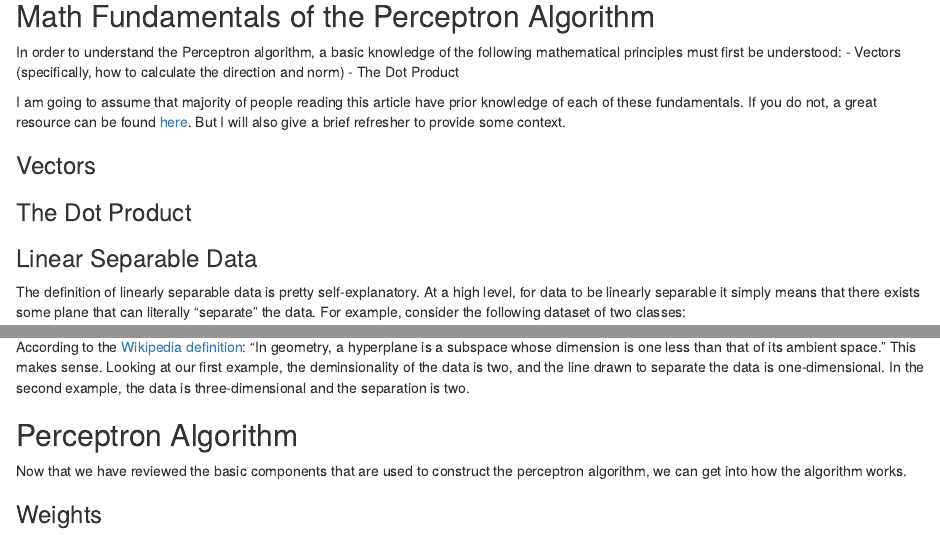
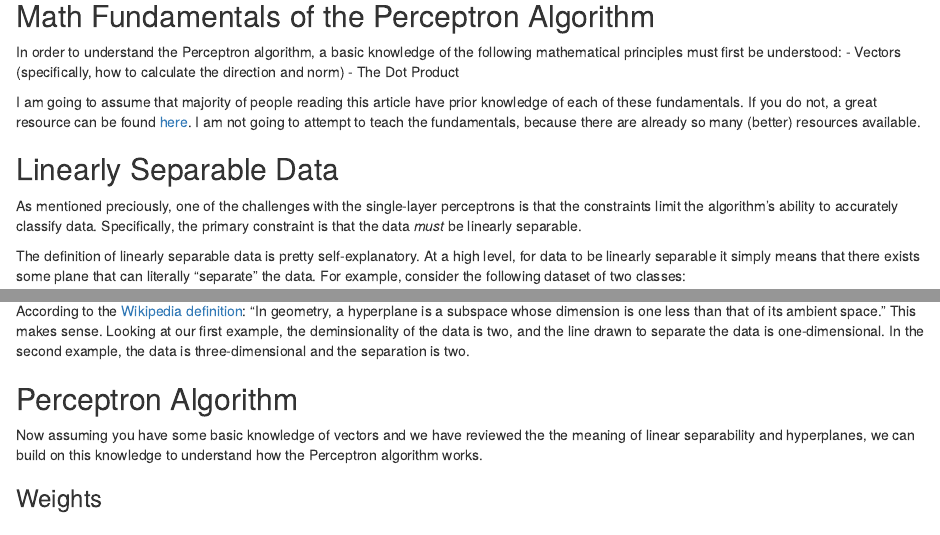
Before and after one commit to benton-tripp/perceptron-decepticon, an R Markdown document (notebooks/perceptron.Rmd): the page in a window 1100 px wide, from 1200 px down, and a second part further down, joined at a grey line. Rendered offline with R 4.5, knitr and Pandoc, with nearby package versions; code that draws random numbers runs with fixed seeds of ours.

Commit message:
Continued summary

````diff
--- a/notebooks/perceptron.Rmd
+++ b/notebooks/perceptron.Rmd
@@ -50,25 +50,20 @@ following mathematical principles must first be understood:
 
 I am going to assume that majority of people reading this article have prior
 knowledge of each of these fundamentals. If you do not, a great resource can be
-found [here](https://www.khanacademy.org/math/precalculus/x9e81a4f98389efdf:vectors). But I will also give a brief refresher to provide some context.
+found [here](https://www.khanacademy.org/math/precalculus/x9e81a4f98389efdf:vectors). I am not going to attempt to
+teach the fundamentals, because there are already so many (better) resources
+available.
 
-### Vectors
+## Linearly Separable Data
+As mentioned preciously, one of the challenges with the single-layer perceptrons
+is that the constraints limit the algorithm's ability to accurately classify
+data. Specifically, the primary constraint is that the data *must* be linearly
+separable.
 
-```{r}
-
-```
-
-### The Dot Product
-
-```{r}
-
-```
-
-### Linear Separable Data
-The definition of linearly separable data is pretty self-explanatory. At a high
-level, for data to be linearly separable it simply means that there exists some
-plane that can literally "separate" the data. For example, consider the
-following dataset of two classes:
+The definition of linearly separable data is pretty self-explanatory.
+At a high level, for data to be linearly separable it simply means that there
+exists some plane that can literally "separate" the data. For example, consider
+the following dataset of two classes:
 
 ```{r}
 
@@ -161,8 +156,9 @@ one-dimensional. In the second example, the data is three-dimensional and the
 separation is two.
 
 ## Perceptron Algorithm
-Now that we have reviewed the basic components that are used to construct the
-perceptron algorithm, we can get into how the algorithm works.
+Now assuming you have some basic knowledge of vectors and we have reviewed the
+the meaning of linear separability and hyperplanes, we can build on this
+knowledge to understand how the Perceptron algorithm works.
 
 ### Weights
 
````
Also changed, not shown: notebooks/perceptron.Rmd (2 more changed lines).
